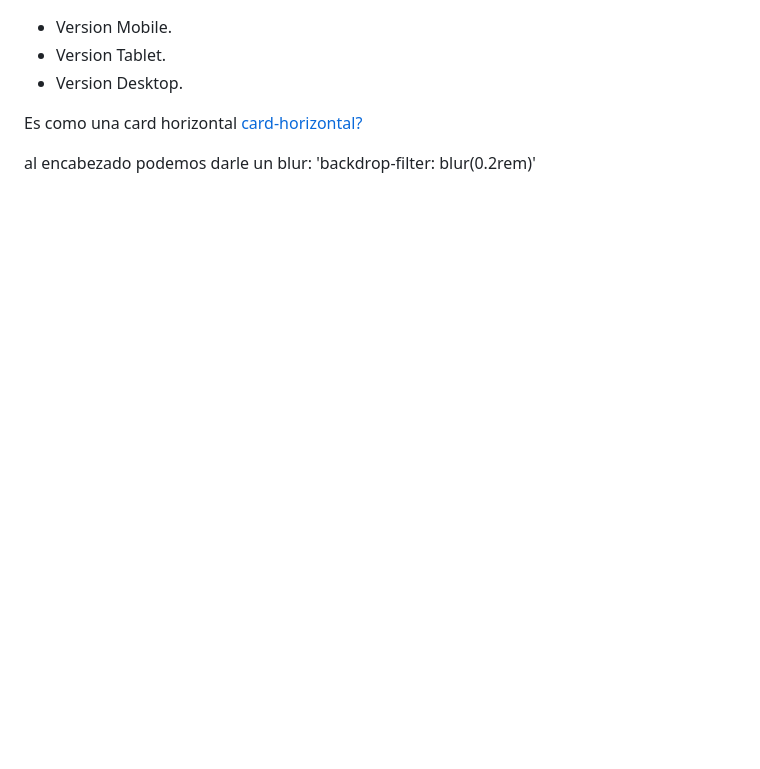
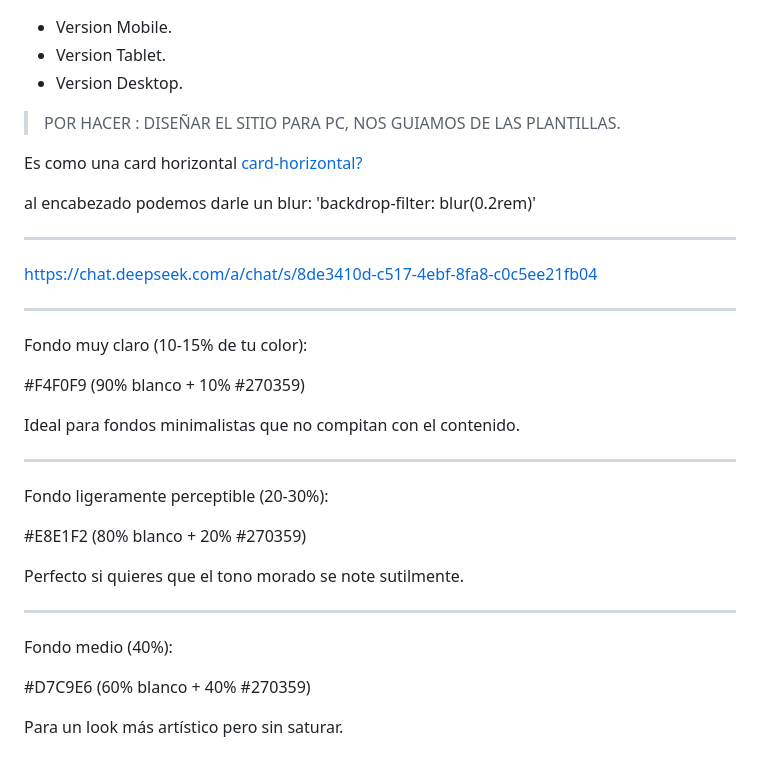
Before and after one commit to diegotvramos/evrproducciones, a Markdown page: README.md, the part around the change printed below. Drawn GitHub-style; blank space fills up the shorter version.

```diff
--- a/README.md
+++ b/README.md
@@ -54,7 +132,7 @@ buscador de YouTube:
 
 
 
-
+> POR HACER : DISEÑAR EL SITIO PARA PC, NOS GUIAMOS DE LAS PLANTILLAS.
 
 
 
@@ -72,3 +150,31 @@ buscador de YouTube:
 Es como una card horizontal [card-horizontal?](https://getbootstrap.com/docs/5.1/helpers/stretched-link/#identifying-the-containing-block)
 
 al encabezado podemos darle un blur: 'backdrop-filter: blur(0.2rem)'
+
+
+---
+https://chat.deepseek.com/a/chat/s/8de3410d-c517-4ebf-8fa8-c0c5ee21fb04
+
+---
+
+Fondo muy claro (10-15% de tu color):
+
+#F4F0F9 (90% blanco + 10% #270359)
+
+Ideal para fondos minimalistas que no compitan con el contenido.
+
+---
+
+Fondo ligeramente perceptible (20-30%):
+
+#E8E1F2 (80% blanco + 20% #270359)
+
+Perfecto si quieres que el tono morado se note sutilmente.
+
+---
+
+Fondo medio (40%):
+
+#D7C9E6 (60% blanco + 40% #270359)
+
+Para un look más artístico pero sin saturar.
```
Also changed, not shown: other parts of README.md (+82 -4 lines), image.png (added), img_readme/background1.png (added), img_readme/background2.png (added), img_readme/color_estraction.png (added), img_readme/tint-generator.png (added).
